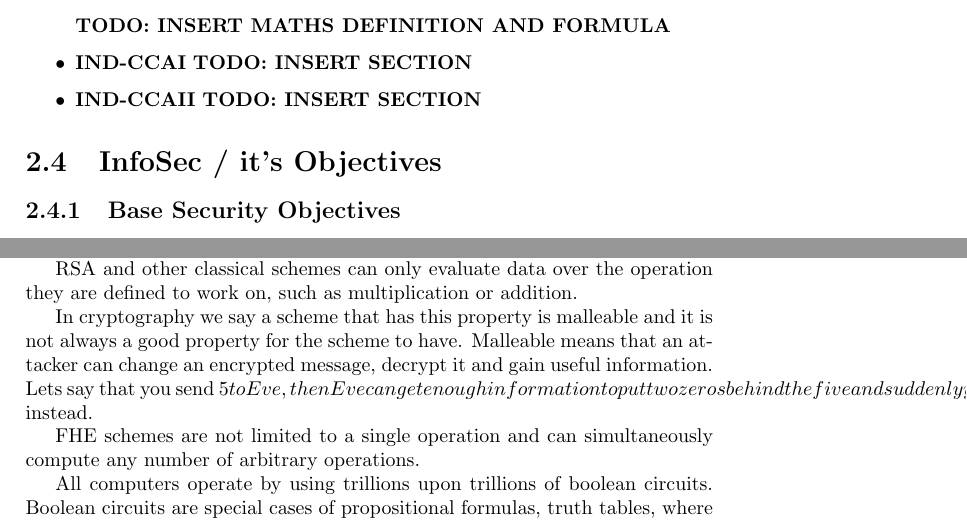
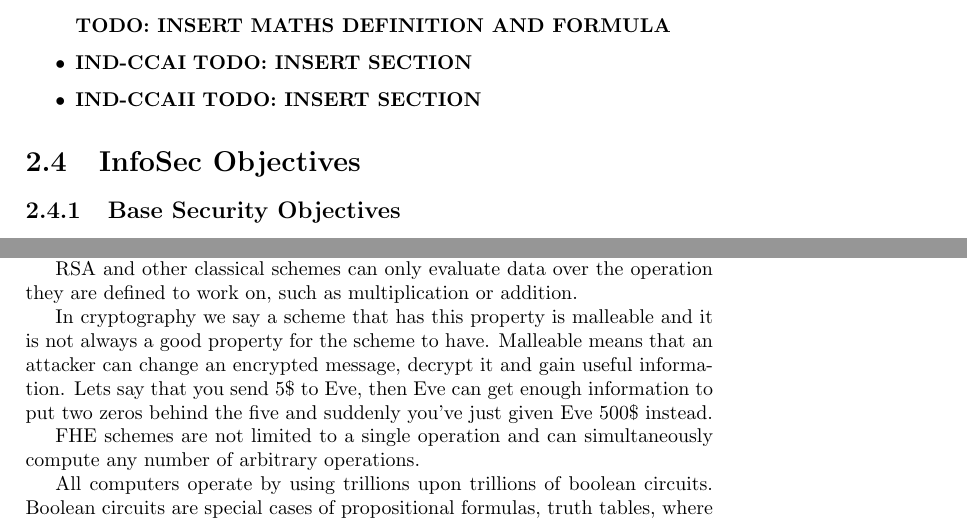
Before and after one commit to pathologicalhandwaving/pjTemps, a LaTeX thesis (thesis/thesis.tex, which reads thesis/background.tex): two parts of pages 14 and 16 of 23, joined at a grey line, cut so that both start at the same text. Compiled offline with pdfLaTeX; a LaTeX package or settings file that is missing is left out.

```diff
--- a/thesis/background.tex
+++ b/thesis/background.tex
@@ -31,7 +31,7 @@
 \textbf{TODO: INSERT SECTION}
 \end{itemize}
 
-\section{InfoSec /& it's Objectives}
+\section{InfoSec Objectives}
 
 \subsection{Base Security Objectives}
 
@@ -116,7 +116,7 @@
 
 RSA and other classical schemes can only evaluate data over the operation they are defined to work on, such as multiplication or addition.
 
-In cryptography we say a scheme that has this property is malleable and it is not always a good property for the scheme to have. Malleable means that an attacker can change an encrypted message, decrypt it and gain useful information. Lets say that you send 5$ to Eve, then Eve can get enough information to put two zeros behind the five and suddenly you’ve just given Eve 500/$ instead.
+In cryptography we say a scheme that has this property is malleable and it is not always a good property for the scheme to have. Malleable means that an attacker can change an encrypted message, decrypt it and gain useful information. Lets say that you send 5\$ to Eve, then Eve can get enough information to put two zeros behind the five and suddenly you’ve just given Eve 500\$ instead.
 
 \newline
 FHE schemes are not limited to a single operation and can simultaneously compute any number of arbitrary operations.
```
Also changed, not shown: thesis/background.tex (2 more changed lines).
